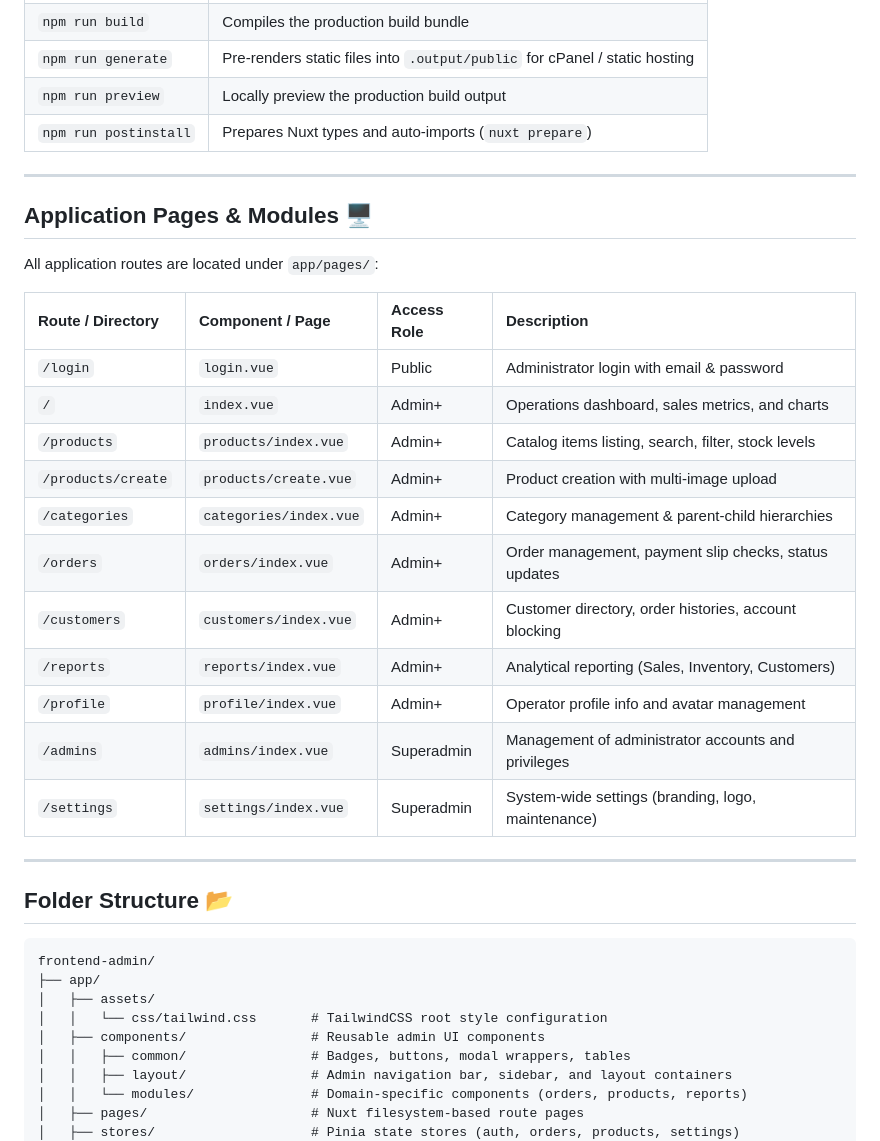
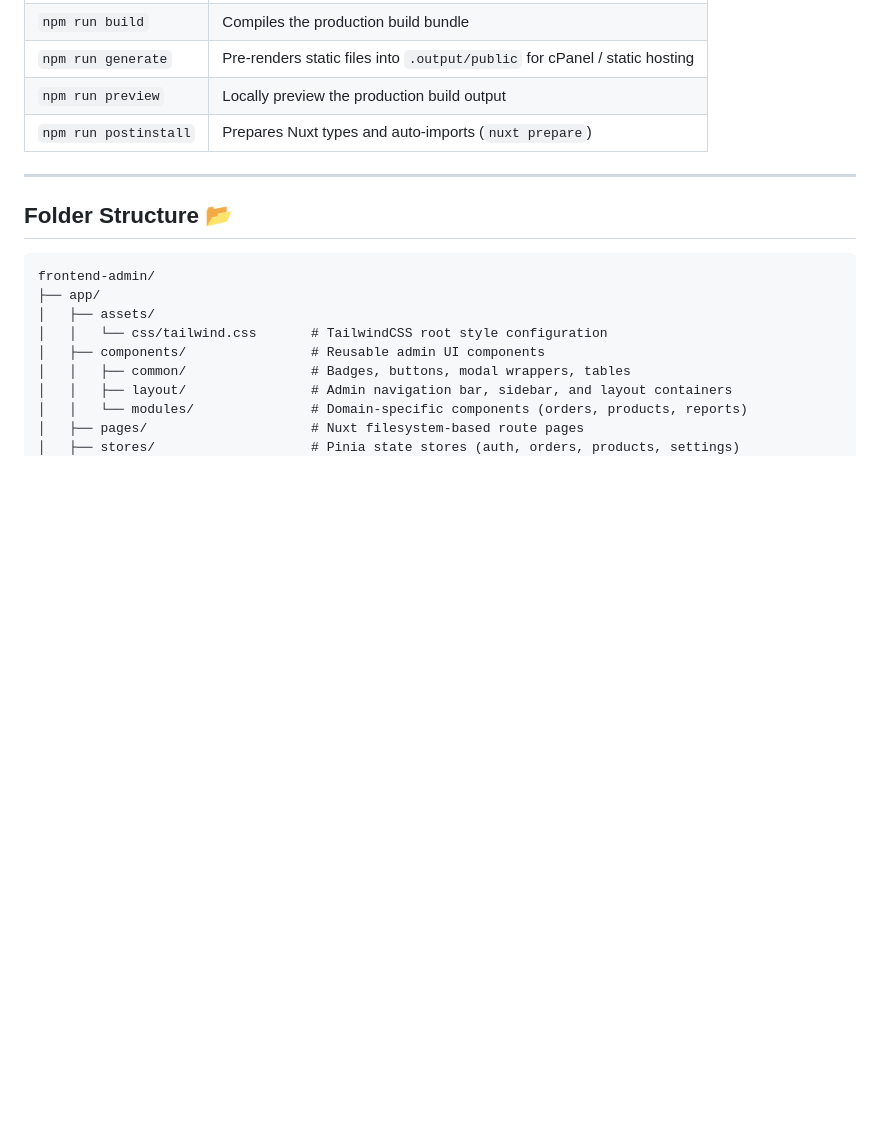
Before and after one commit to Ang-Kimsor/E-Commerce-Store, a Markdown page: frontend-admin/README.md, the part around one of its changes. Drawn GitHub-style; blank space fills up the shorter version.

```diff
--- a/frontend-admin/README.md
+++ b/frontend-admin/README.md
@@ -139,26 +137,6 @@ The administration portal will be available at: **`http://localhost:3000`**
 | `npm run generate` | Pre-renders static files into `.output/public` for cPanel / static hosting |
 | `npm run preview` | Locally preview the production build output |
 | `npm run postinstall`| Prepares Nuxt types and auto-imports (`nuxt prepare`) |
-
----
-
-## Application Pages & Modules 🖥️
-
-All application routes are located under `app/pages/`:
-
-| Route / Directory | Component / Page | Access Role | Description |
-| :--- | :--- | :--- | :--- |
-| `/login` | `login.vue` | Public | Administrator login with email & password |
-| `/` | `index.vue` | Admin+ | Operations dashboard, sales metrics, and charts |
-| `/products` | `products/index.vue` | Admin+ | Catalog items listing, search, filter, stock levels |
-| `/products/create` | `products/create.vue` | Admin+ | Product creation with multi-image upload |
-| `/categories` | `categories/index.vue`| Admin+ | Category management & parent-child hierarchies |
-| `/orders` | `orders/index.vue` | Admin+ | Order management, payment slip checks, status updates |
-| `/customers` | `customers/index.vue` | Admin+ | Customer directory, order histories, account blocking |
-| `/reports` | `reports/index.vue` | Admin+ | Analytical reporting (Sales, Inventory, Customers) |
-| `/profile` | `profile/index.vue` | Admin+ | Operator profile info and avatar management |
-| `/admins` | `admins/index.vue` | Superadmin | Management of administrator accounts and privileges |
-| `/settings` | `settings/index.vue` | Superadmin | System-wide settings (branding, logo, maintenance) |
 
 ---
 
```
Also changed, not shown: other parts of frontend-admin/README.md (+1 -30 lines), README.md (+1 -1 lines), frontend-customer/README.md (+0 -28 lines).
